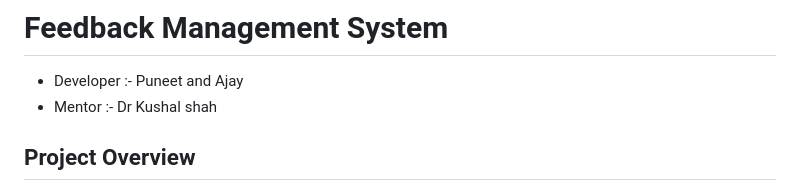
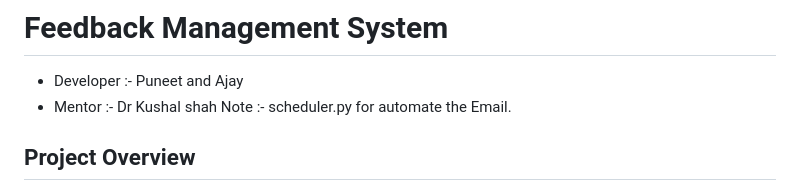
Before and after one commit to ajay-navodayan/Feedback_management_system, a Markdown page: README.md, the part around the change. Rendered like a GitHub page.

```diff
--- a/README.md
+++ b/README.md
@@ -1,7 +1,7 @@
 # Feedback Management System
 - Developer :- Puneet and Ajay
 - Mentor :- Dr Kushal shah
-
+Note :- scheduler.py for automate the Email.
 ## Project Overview
 
 The Feedback Management System is a web application built with Python Flask that allows students to submit feedback for various courses weekly. Faculty members can view and analyze the feedback. The system is integrated with Google OAuth for authentication and uses PostgreSQL as the database.
```
